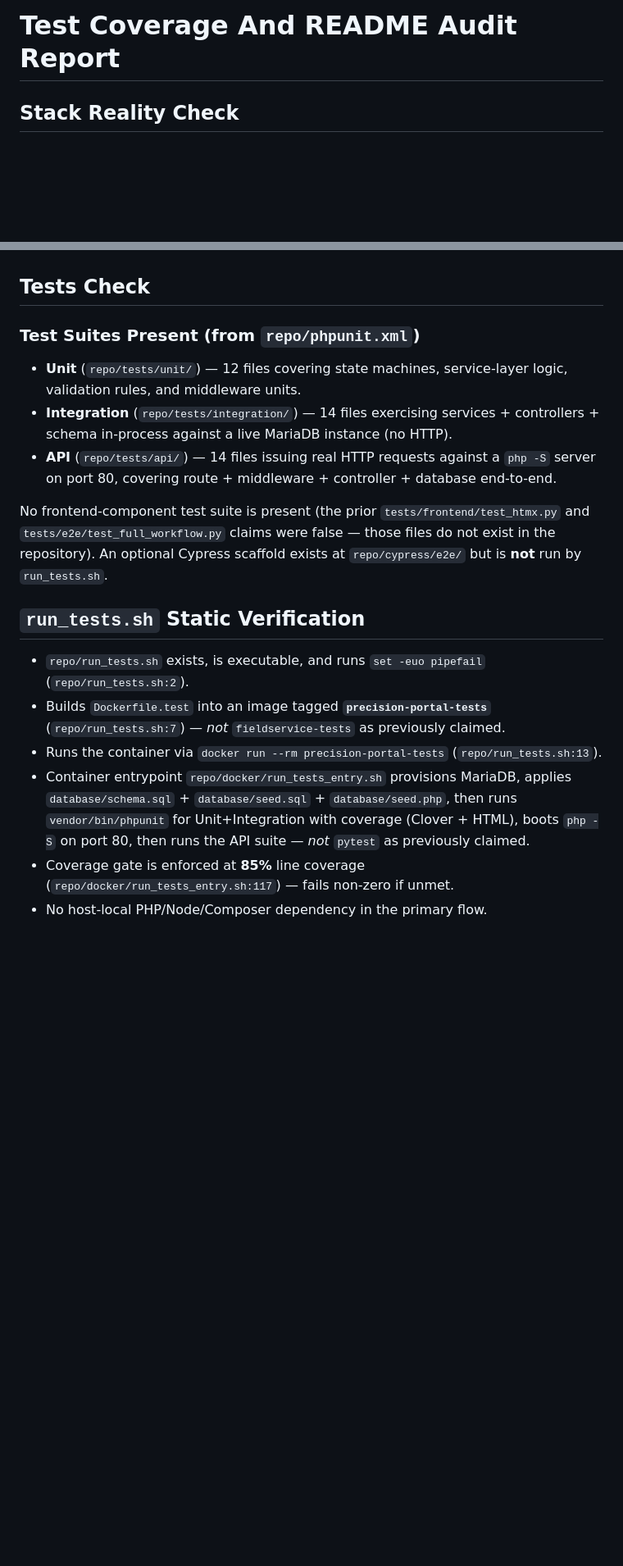
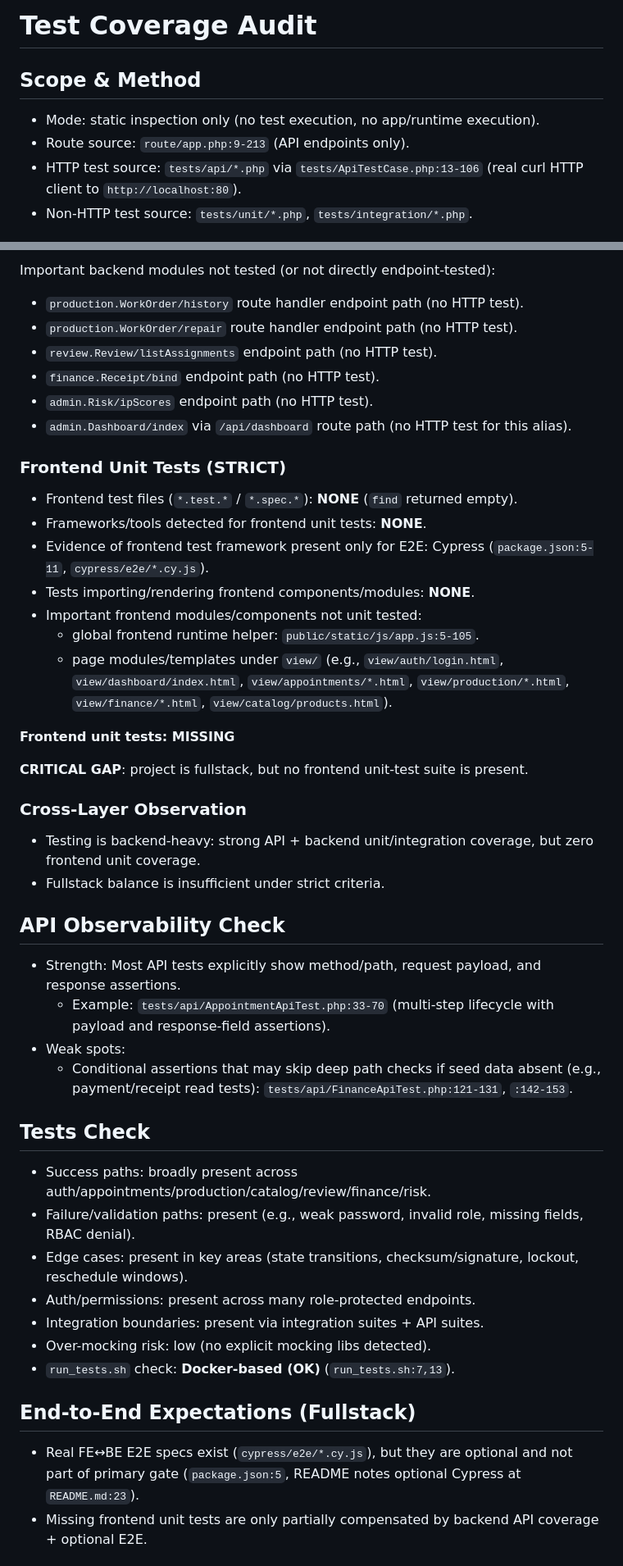
Before and after one commit to salhe123/TASK-req_6b8cc0b2f882, a Markdown page: .tmp/test_coverage_and_readme_audit_report.md, 2 parts joined by grey strips. Shown at 82% size. GitHub-like rendering; blank space fills up the shorter version.

Commit message:
test coverage adjusted

```diff
--- a/.tmp/test_coverage_and_readme_audit_report.md
+++ b/.tmp/test_coverage_and_readme_audit_report.md
@@ -1,4 +1,8 @@
-# Test Coverage And README Audit Report
+# Test Coverage Audit
 
-## Stack Reality Check
+## Scope & Method
+- Mode: static inspection only (no test execution, no app/runtime execution).
+- Route source: `route/app.php:9-213` (API endpoints only).
+- HTTP test source: `tests/api/*.php` via `tests/ApiTestCase.php:13-106` (real curl HTTP client to `http://localhost:80`).
+- Non-HTTP test source: `tests/unit/*.php`, `tests/integration/*.php`.
 
@@ -12,35 +231,44 @@ image (`precision-portal-tests`) built from `repo/Dockerfile.test` and driven by
+Important backend modules not tested (or not directly endpoint-tested):
+- `production.WorkOrder/history` route handler endpoint path (no HTTP test).
+- `production.WorkOrder/repair` route handler endpoint path (no HTTP test).
+- `review.Review/listAssignments` endpoint path (no HTTP test).
+- `finance.Receipt/bind` endpoint path (no HTTP test).
+- `admin.Risk/ipScores` endpoint path (no HTTP test).
+- `admin.Dashboard/index` via `/api/dashboard` route path (no HTTP test for this alias).
+
+### Frontend Unit Tests (STRICT)
+- Frontend test files (`*.test.*` / `*.spec.*`): **NONE** (`find` returned empty).
+- Frameworks/tools detected for frontend unit tests: **NONE**.
+- Evidence of frontend test framework present only for E2E: Cypress (`package.json:5-11`, `cypress/e2e/*.cy.js`).
+- Tests importing/rendering frontend components/modules: **NONE**.
+- Important frontend modules/components not unit tested:
+  - global frontend runtime helper: `public/static/js/app.js:5-105`.
+  - page modules/templates under `view/` (e.g., `view/auth/login.html`, `view/dashboard/index.html`, `view/appointments/*.html`, `view/production/*.html`, `view/finance/*.html`, `view/catalog/products.html`).
+
+**Frontend unit tests: MISSING**
+
+**CRITICAL GAP**: project is fullstack, but no frontend unit-test suite is present.
+
+### Cross-Layer Observation
+- Testing is backend-heavy: strong API + backend unit/integration coverage, but zero frontend unit coverage.
+- Fullstack balance is insufficient under strict criteria.
+
+## API Observability Check
+- Strength: Most API tests explicitly show method/path, request payload, and response assertions.
+  - Example: `tests/api/AppointmentApiTest.php:33-70` (multi-step lifecycle with payload and response-field assertions).
+- Weak spots:
+  - Conditional assertions that may skip deep path checks if seed data absent (e.g., payment/receipt read tests): `tests/api/FinanceApiTest.php:121-131`, `:142-153`.
 
 ## Tests Check
+- Success paths: broadly present across auth/appointments/production/catalog/review/finance/risk.
+- Failure/validation paths: present (e.g., weak password, invalid role, missing fields, RBAC denial).
+- Edge cases: present in key areas (state transitions, checksum/signature, lockout, reschedule windows).
+- Auth/permissions: present across many role-protected endpoints.
+- Integration boundaries: present via integration suites + API suites.
+- Over-mocking risk: low (no explicit mocking libs detected).
+- `run_tests.sh` check: **Docker-based (OK)** (`run_tests.sh:7,13`).
 
-### Test Suites Present (from `repo/phpunit.xml`)
+## End-to-End Expectations (Fullstack)
+- Real FE↔BE E2E specs exist (`cypress/e2e/*.cy.js`), but they are optional and not part of primary gate (`package.json:5`, README notes optional Cypress at `README.md:23`).
+- Missing frontend unit tests are only partially compensated by backend API coverage + optional E2E.
 
-- **Unit** (`repo/tests/unit/`) — 12 files covering state machines, service-layer
-  logic, validation rules, and middleware units.
-- **Integration** (`repo/tests/integration/`) — 14 files exercising services +
-  controllers + schema in-process against a live MariaDB instance (no HTTP).
-- **API** (`repo/tests/api/`) — 14 files issuing real HTTP requests against a
-  `php -S` server on port 80, covering route + middleware + controller +
-  database end-to-end.
-
-No frontend-component test suite is present (the prior `tests/frontend/test_htmx.py`
-and `tests/e2e/test_full_workflow.py` claims were false — those files do not exist
-in the repository). An optional Cypress scaffold exists at `repo/cypress/e2e/`
-but is **not** run by `run_tests.sh`.
-
-## `run_tests.sh` Static Verification
-
-- `repo/run_tests.sh` exists, is executable, and runs `set -euo pipefail`
-  (`repo/run_tests.sh:2`).
-- Builds `Dockerfile.test` into an image tagged **`precision-portal-tests`**
-  (`repo/run_tests.sh:7`) — *not* `fieldservice-tests` as previously claimed.
-- Runs the container via `docker run --rm precision-portal-tests`
-  (`repo/run_tests.sh:13`).
-- Container entrypoint `repo/docker/run_tests_entry.sh` provisions MariaDB,
-  applies `database/schema.sql` + `database/seed.sql` + `database/seed.php`,
-  then runs `vendor/bin/phpunit` for Unit+Integration with coverage (Clover +
-  HTML), boots `php -S` on port 80, then runs the API suite — *not* `pytest`
-  as previously claimed.
-- Coverage gate is enforced at **85%** line coverage
-  (`repo/docker/run_tests_entry.sh:117`) — fails non-zero if unmet.
-- No host-local PHP/Node/Composer dependency in the primary flow.
-
```
Also changed, not shown: other parts of .tmp/test_coverage_and_readme_audit_report.md (+295 -273 lines).
